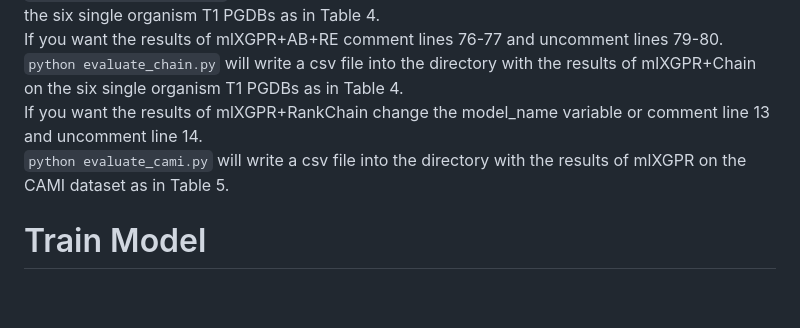
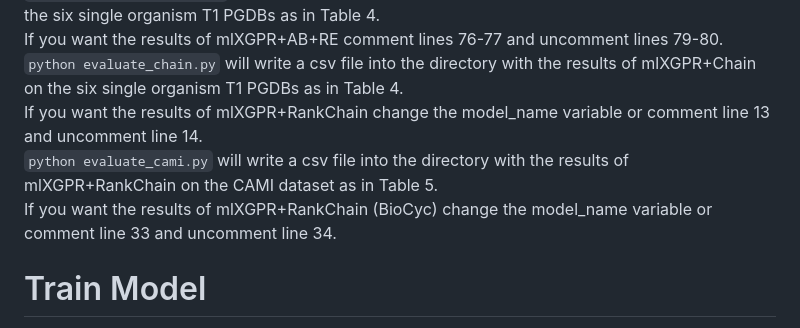
Before and after one commit to hyunwhanjoe/mlXGPR, a Markdown page: README.md, the part around the change. Rendered like a GitHub page; blank space fills up the shorter version.

Commit message:
README.md - Update instructions for evaluate_cami.py

```diff
--- a/README.md
+++ b/README.md
@@ -28,7 +28,8 @@ Or you can comment out line 315 and uncomment line 316.
 If you want the results of mlXGPR+AB+RE comment lines 76-77 and uncomment lines 79-80.
 ``python evaluate_chain.py`` will write a csv file into the directory with the results of mlXGPR+Chain on the six single organism T1 PGDBs as in Table 4.
 If you want the results of mlXGPR+RankChain change the model_name variable or comment line 13 and uncomment line 14.
-``python evaluate_cami.py`` will write a csv file into the directory with the results of mlXGPR on the CAMI dataset as in Table 5.
+``python evaluate_cami.py`` will write a csv file into the directory with the results of mlXGPR+RankChain on the CAMI dataset as in Table 5.
+If you want the results of mlXGPR+RankChain (BioCyc) change the model_name variable or comment line 33 and uncomment line 34.
 # Train Model
 Updating
 # Creating a PGDB with PathoLogic
```
